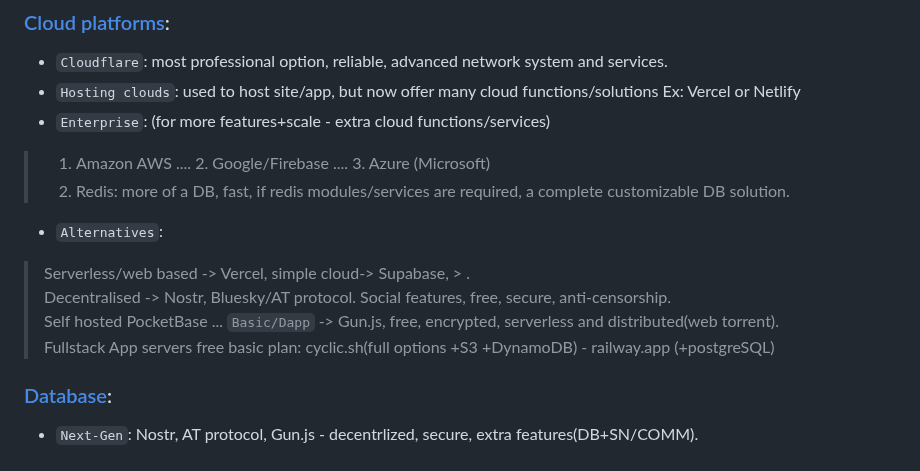
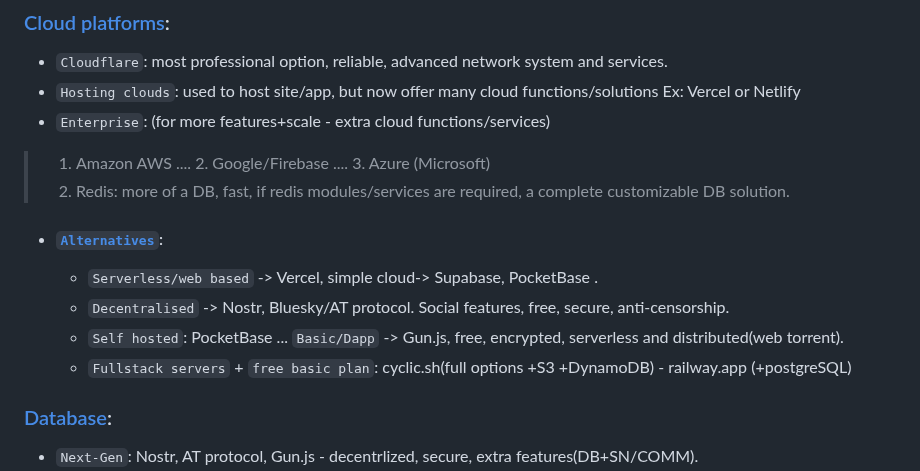
Before and after one commit to Systemic-Labs/Perfect-Stack, a Markdown page: README.md, the part around the change. Rendered like a GitHub page.

Commit message:
edit/update cloud section

```diff
--- a/README.md
+++ b/README.md
@@ -103,11 +103,11 @@ Therefore instead of just poplularity, make decisions based on facts, use whatev
 > 1. Amazon AWS .... 2. Google/Firebase  .... 3. Azure (Microsoft)
 > 4. Redis: more of a DB, fast, if redis modules/services are required, a complete customizable DB solution.
 
-- `Alternatives`:
-> Serverless/web based -> Vercel, simple cloud-> Supabase,  > .
-> Decentralised -> Nostr, Bluesky/AT protocol. Social features, free, secure, anti-censorship.
-> Self hosted PocketBase ... `Basic/Dapp` -> Gun.js, free, encrypted, serverless and distributed(web torrent).
-> Fullstack App servers free basic plan: cyclic.sh(full options +S3 +DynamoDB) - railway.app (+postgreSQL)
+- #### [`Alternatives`](#alternatives):
+  - `Serverless/web based` -> Vercel, simple cloud-> Supabase, PocketBase .
+  - `Decentralised` -> Nostr, Bluesky/AT protocol. Social features, free, secure, anti-censorship.
+  - `Self hosted`: PocketBase ... `Basic/Dapp` -> Gun.js, free, encrypted, serverless and distributed(web torrent).
+  - `Fullstack servers` + `free basic plan`: cyclic.sh(full options +S3 +DynamoDB) - railway.app (+postgreSQL)
 
 
 ### [Database](#database):
```
